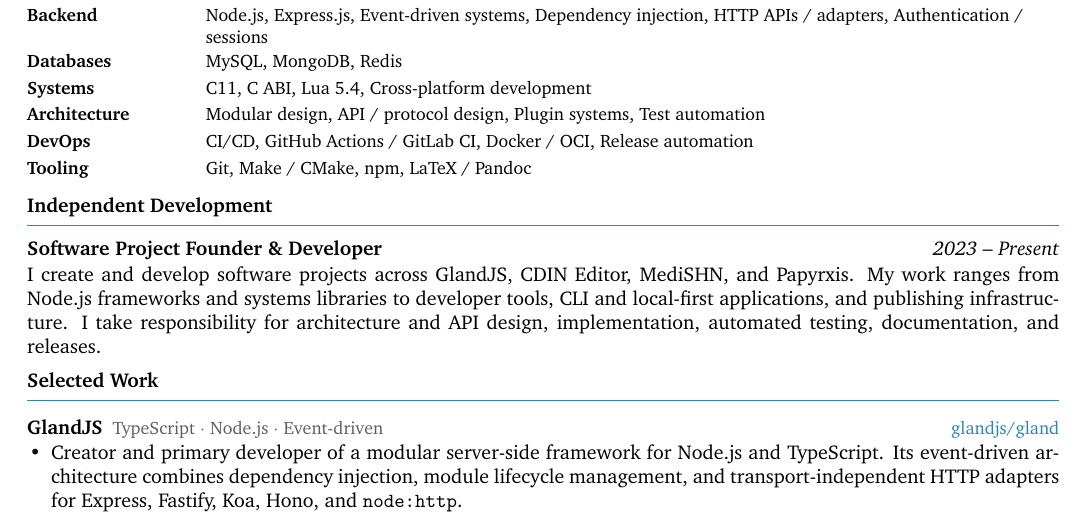
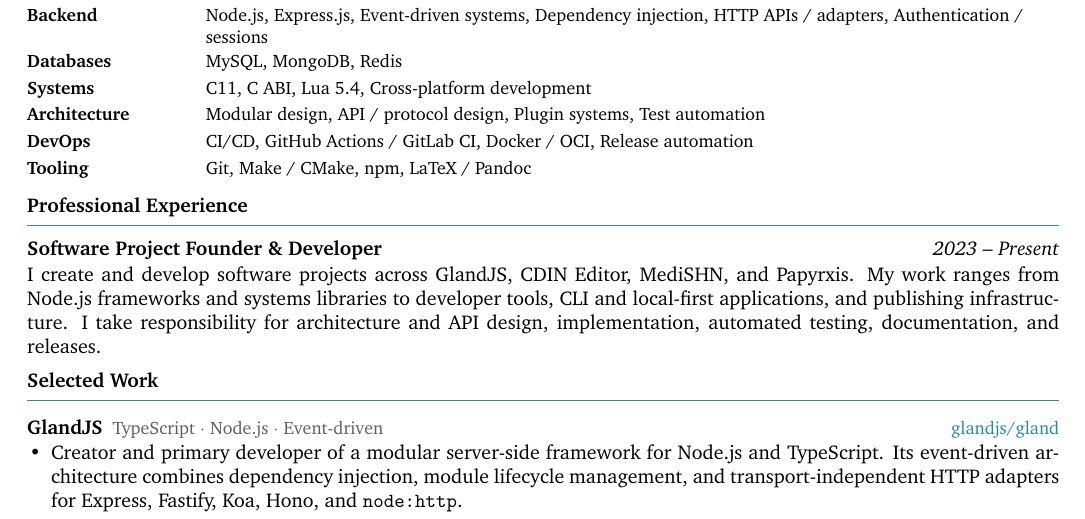
Before and after one commit to papyrxis/papers, a LaTeX CV (resumes/en/resume.tex): part of the page, cut so that both start at the same text. Compiled offline with XeLaTeX.

Commit message:
resume: rename English experience section

```diff
--- a/resumes/en/resume.tex
+++ b/resumes/en/resume.tex
@@ -43,7 +43,7 @@
 \section{Core Skills}
 \ResumeSkillsTable
 
-\section{Independent Development}
+\section{Professional Experience}
 \input{../en/sections/experience.tex}
 
 \section{Selected Work}
```
